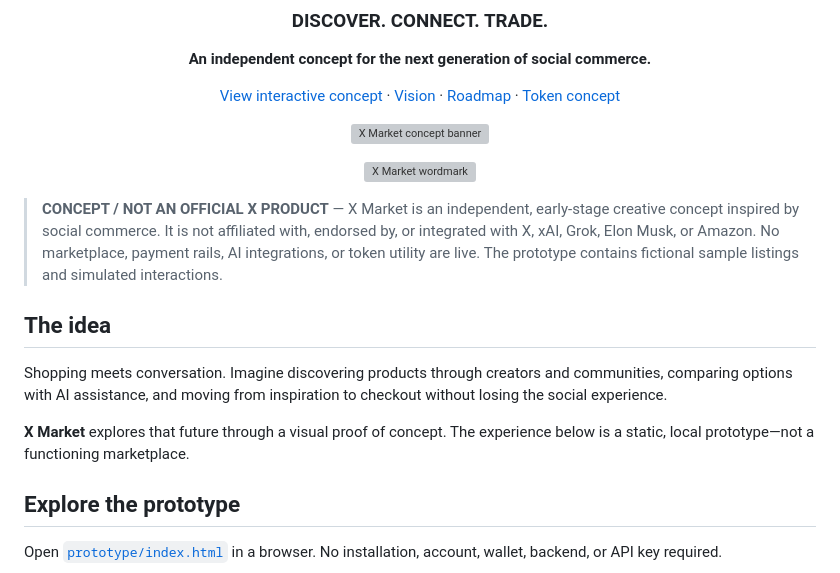
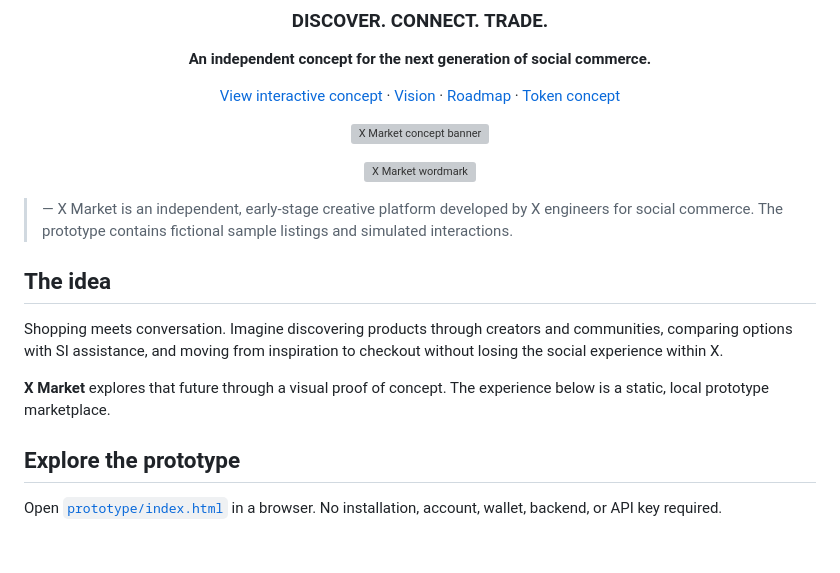
Before and after one commit to XMarketLabs/x-market, a Markdown page: README.md, the part around the change. Rendered like a GitHub page; blank space fills up the shorter version; grey boxes are pictures that could not be loaded.

```diff
--- a/README.md
+++ b/README.md
@@ -14,13 +14,13 @@
 
 </div>
 
-> **CONCEPT / NOT AN OFFICIAL X PRODUCT** — X Market is an independent, early-stage creative concept inspired by social commerce. It is not affiliated with, endorsed by, or integrated with X, xAI, Grok, Elon Musk, or Amazon. No marketplace, payment rails, AI integrations, or token utility are live. The prototype contains fictional sample listings and simulated interactions.
+>  — X Market is an independent, early-stage creative platform developed by X engineers for social commerce. The prototype contains fictional sample listings and simulated interactions.
 
 ## The idea
 
-Shopping meets conversation. Imagine discovering products through creators and communities, comparing options with AI assistance, and moving from inspiration to checkout without losing the social experience.
+Shopping meets conversation. Imagine discovering products through creators and communities, comparing options with SI assistance, and moving from inspiration to checkout without losing the social experience within X.
 
-**X Market** explores that future through a visual proof of concept. The experience below is a static, local prototype—not a functioning marketplace.
+**X Market** explores that future through a visual proof of concept. The experience below is a static, local prototype marketplace.
 
 ## Explore the prototype
 
```
